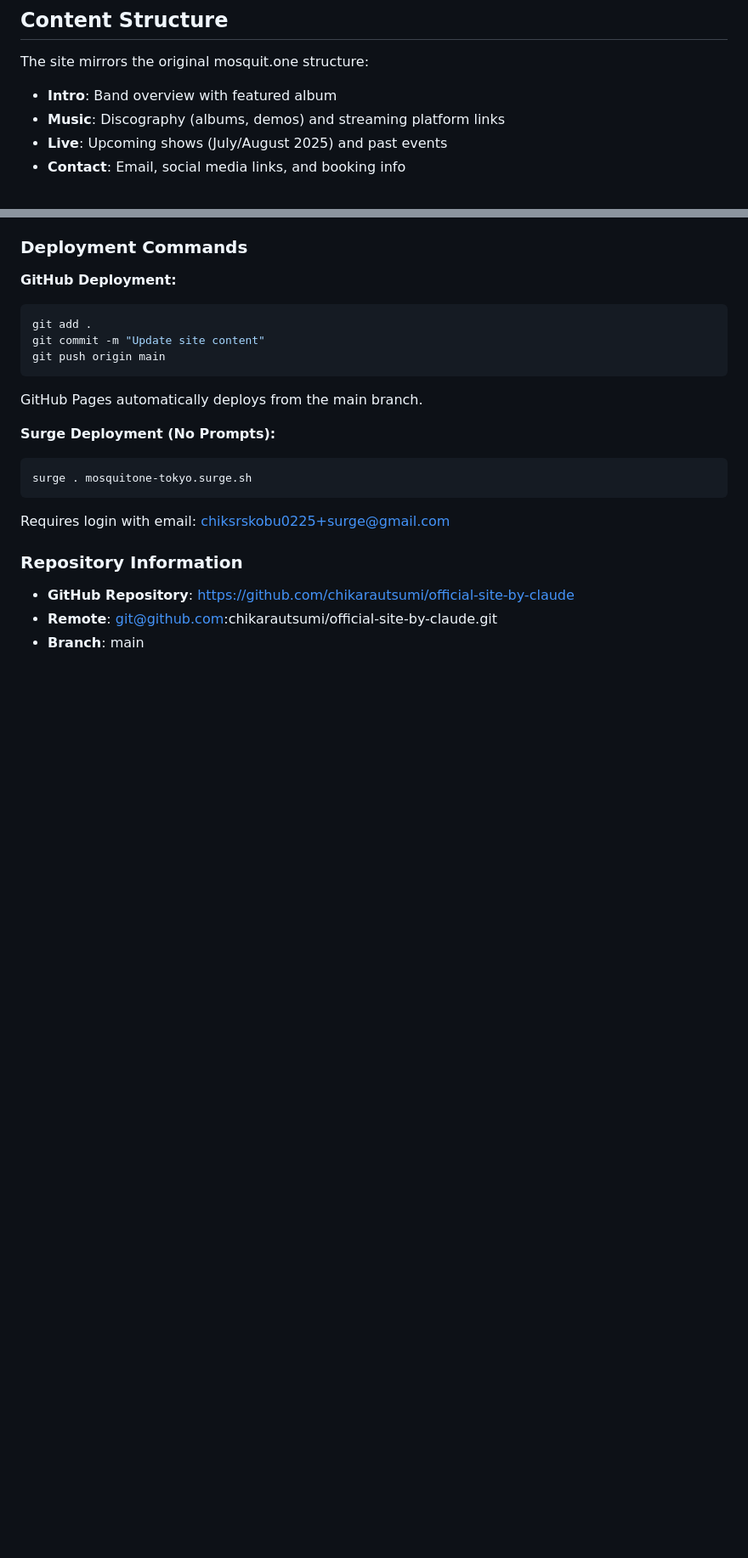
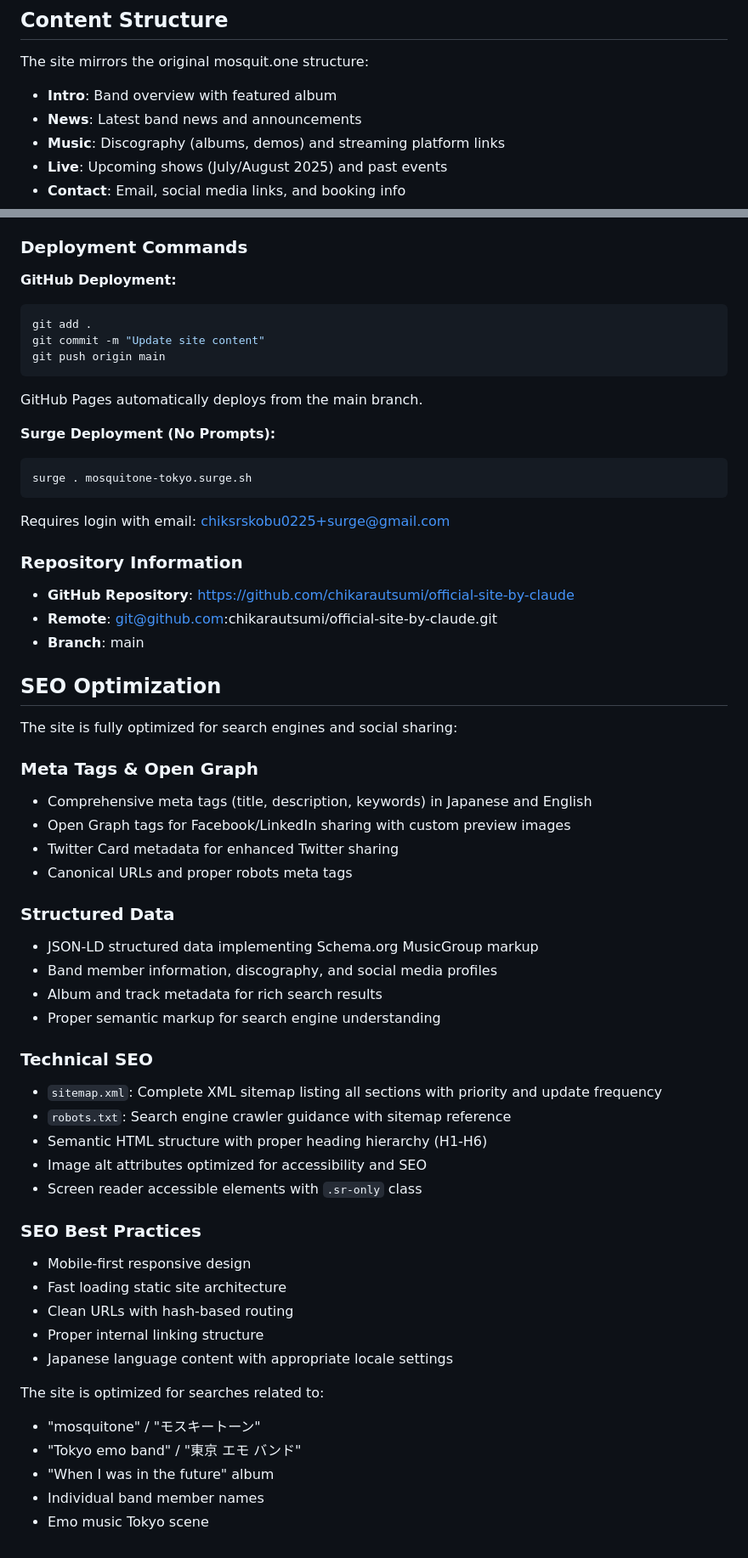
Before and after one commit to chikarautsumi/ai-official-site, a Markdown page: CLAUDE.md, 2 parts joined by grey strips. Shown at 85% size. Drawn GitHub-style; blank space fills up the shorter version.

Commit message:
Update CLAUDE.md with SEO optimization documentation
- Add comprehensive SEO section covering meta tags, structured data, and technical SEO
- Update content structure to include news section
- Document sitemap.xml and robots.txt files
- Add SEO best practices and target keywords
- Update key components list with new files

🤖 Generated with [Claude Code](https://claude.ai/code)

Co-Authored-By: Claude <noreply@anthropic.com>

```diff
--- a/CLAUDE.md
+++ b/CLAUDE.md
@@ -42,6 +44,7 @@ Open browser to `http://localhost:8000`
 
 The site mirrors the original mosquit.one structure:
 - **Intro**: Band overview with featured album
+- **News**: Latest band news and announcements
 - **Music**: Discography (albums, demos) and streaming platform links
 - **Live**: Upcoming shows (July/August 2025) and past events
 - **Contact**: Email, social media links, and booking info
@@ -113,3 +116,40 @@ Requires login with email: chiksrskobu0225+surge@gmail.com
 - **GitHub Repository**: https://github.com/chikarautsumi/official-site-by-claude
 - **Remote**: git@github.com:chikarautsumi/official-site-by-claude.git
 - **Branch**: main
+
+## SEO Optimization
+
+The site is fully optimized for search engines and social sharing:
+
+### Meta Tags & Open Graph
+- Comprehensive meta tags (title, description, keywords) in Japanese and English
+- Open Graph tags for Facebook/LinkedIn sharing with custom preview images
+- Twitter Card metadata for enhanced Twitter sharing
+- Canonical URLs and proper robots meta tags
+
+### Structured Data
+- JSON-LD structured data implementing Schema.org MusicGroup markup
+- Band member information, discography, and social media profiles
+- Album and track metadata for rich search results
+- Proper semantic markup for search engine understanding
+
+### Technical SEO
+- `sitemap.xml`: Complete XML sitemap listing all sections with priority and update frequency
+- `robots.txt`: Search engine crawler guidance with sitemap reference
+- Semantic HTML structure with proper heading hierarchy (H1-H6)
+- Image alt attributes optimized for accessibility and SEO
+- Screen reader accessible elements with `.sr-only` class
+
+### SEO Best Practices
+- Mobile-first responsive design
+- Fast loading static site architecture
+- Clean URLs with hash-based routing
+- Proper internal linking structure
+- Japanese language content with appropriate locale settings
+
+The site is optimized for searches related to:
+- "mosquitone" / "モスキートーン"
+- "Tokyo emo band" / "東京 エモ バンド"
+- "When I was in the future" album
+- Individual band member names
+- Emo music Tokyo scene
```
Also changed, not shown: other parts of CLAUDE.md (+3 -1 lines).
